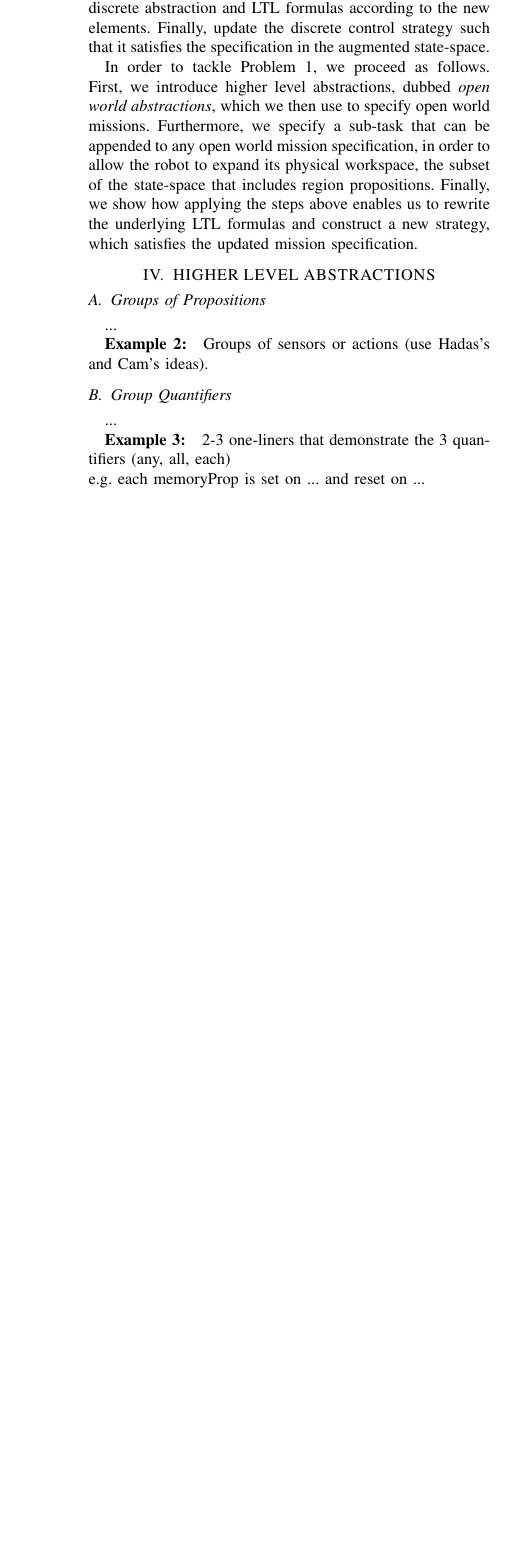
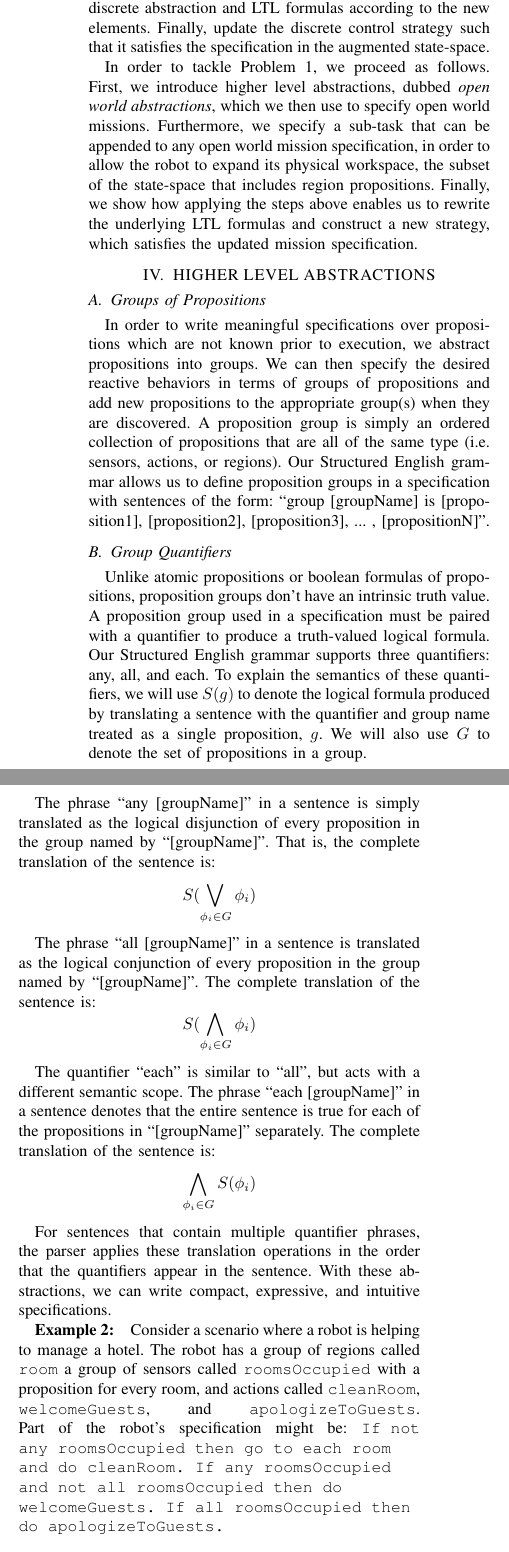
Before and after one commit to spmaniato/ICRA2014, a LaTeX paper (ICRA2014.tex, which reads tex/abstractions.tex): part of one column of page 2 of 4 before the commit and two parts of the columns of page 2 of 5 after it, the two joined at a grey line, cut so that both start at the same text, the shorter picture padded with empty space. Compiled offline with pdfLaTeX.

Commit message:
First pass on section IV

```diff
--- a/tex/abstractions.tex
+++ b/tex/abstractions.tex
@@ -1,20 +1,32 @@
 \subsection{Groups of Propositions}
 
-...
-
-\begin{myExample}\label{Ex:groups}
-	Groups of sensors or actions (use Hadas's and Cam's ideas).
-\end{myExample}
+In order to write meaningful specifications over propositions which are not known prior to execution, we abstract propositions into groups. We can then specify the desired reactive behaviors in terms of groups of propositions and add new propositions to the appropriate group(s) when they are discovered. A proposition group is simply an ordered collection of propositions that are all of the same type (i.e. sensors, actions, or regions). Our Structured English grammar allows us to define proposition groups in a specification with sentences of the form: ``group [groupName] is [proposition1], [proposition2], [proposition3], ... , [propositionN]''.
 
 \subsection{Group Quantifiers}
 
-...
-
+Unlike atomic propositions or boolean formulas of propositions, proposition groups don't have an intrinsic truth value. A proposition group used in a specification must be paired with a quantifier to produce a truth-valued logical formula. Our Structured English grammar supports three quantifiers: any, all, and each. To explain the semantics of these quantifiers, we will use $S(g)$ to denote the logical formula produced by translating a sentence with the quantifier and group name treated as a single proposition, $g$. We will also use $G$ to denote the set of propositions in a group.
+\par
+The phrase ``any [groupName]'' in a sentence is simply translated as the logical disjunction of every proposition in the group named by ``[groupName]''. That is, the complete translation of the sentence is:
+\begin{equation*}
+	S( \bigvee \limits_{\phi_i \in G} \phi_i )
+\end{equation*}
+\par
+The phrase ``all [groupName]'' in a sentence is translated as the logical conjunction of every proposition in the group named by ``[groupName]''. The complete translation of the sentence is:
+\begin{equation*}
+	S( \bigwedge \limits_{\phi_i \in G} \phi_i )
+\end{equation*}
+\par
+The quantifier ``each'' is similar to ``all'', but acts with a different semantic scope. The phrase ``each [groupName]'' in a sentence denotes that the entire sentence is true for each of the propositions in ``[groupName]'' separately. The complete translation of the sentence is:
+\begin{equation*}
+ 	\bigwedge\limits_{\phi_i \in G} S(\phi_i)
+\end{equation*}
+\par
+For sentences that contain multiple quantifier phrases, the parser applies these translation operations in the order that the quantifiers appear in the sentence. With these abstractions, we can write compact, expressive, and intuitive specifications.
+\par
 \begin{myExample}\label{Ex:quantifiers}
-	2-3 one-liners that demonstrate the 3 quantifiers (any, all, each)\\
-	e.g. each memoryProp is set on ... and reset on ...
+	Consider a scenario where a robot is helping to manage a hotel. The robot has a group of regions called \texttt{room} a group of sensors called \texttt{roomsOccupied} with a proposition for every room, and actions called \texttt{cleanRoom}, \texttt{welcomeGuests}, and \texttt{apologizeToGuests}. Part of the robot's specification might be: \texttt{If not any roomsOccupied then go to each room and do cleanRoom. If any roomsOccupied and not all roomsOccupied then do welcomeGuests. If all roomsOccupied then do apologizeToGuests.}
 \end{myExample}
 
 \subsection{Proposition Correspondence}
-
-...
+A consequence of abstracting specifications away from individual propositions is that relationships between propositions become more difficult to denote. To address this difficulty, our Structured English grammar allows the definition of correspondences between propositions in groups. A correspondence is a mapping from individual propositions to sets of propositions that contain at most one proposition from each group defined in the specification. We allow two sentence forms for defining correspondence: ``[propositionA1], [propositionA2], ... , [propositionAN] correspond to [propositionB1], [propositionB2], ... [propositionBN]'' and ``[GroupName1] corresponds to [GroupName2]''. In the second form, propositions are paired in the ordering of their respective groups. Once correspondence has been defined in a specification, we can use the ``corresponding'' operator to implicitly refer to the relationship between individual propositions without explicitly referring to the propositions themselves. When a sentence contains the phrase ``the corresponding [groupName]'', the parser will find the nearest previous reference to another proposition group in the sentence. The parser will then produce a copy of the sentence for each proposition in that first group, replacing occurrences of the two group names with the elements of each that correspond. The translation of the original sentence is then the conjunction of these sentences. More formally, if $S(g_1,g_2)$ represents the LTL translation of a sentence with groups $g_1$ and $g_2$ treated as single propositions, and if ``corresponding'' is used with $g_2$ and follows $g_1$ in the sentence, then the complete translation of the sentence is:
+\begin{equation*}
```
Also changed, not shown: tex/abstractions.tex (5 more changed lines).
